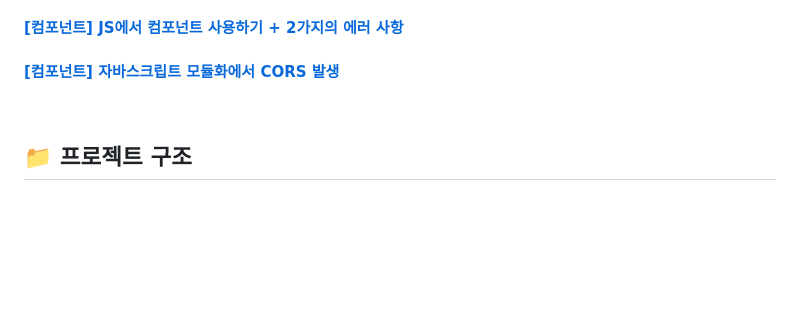
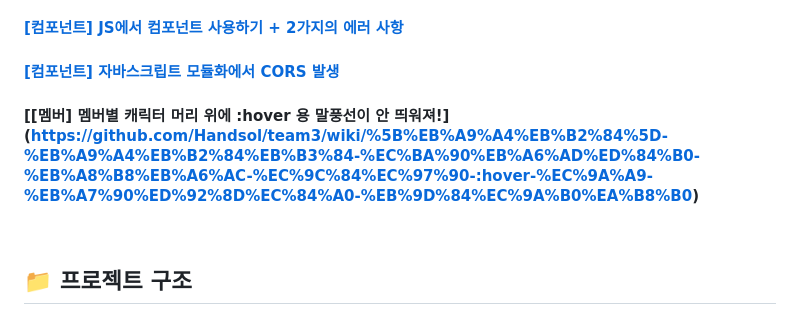
Before and after one commit to Handsol/team3, a Markdown page: README.md, the part around the change. Rendered like a GitHub page; blank space fills up the shorter version.

Commit message:
Update README.md
이수민 - 트러블 슈팅 포스트 추가시킴

```diff
--- a/README.md
+++ b/README.md
@@ -88,7 +88,7 @@
 #### [[방명록] 작성된 글이 있는데도 '작성된 글이 없습니다.' 텍스트가 뜬다고?](https://github.com/Handsol/team3/wiki/%5B%EB%B0%A9%EB%AA%85%EB%A1%9D%5D-%EC%9E%91%EC%84%B1%EB%90%9C-%EA%B8%80%EC%9D%B4-%EC%9E%88%EB%8A%94%EB%8D%B0%EB%8F%84-%E2%80%98%EC%9E%91%EC%84%B1%EB%90%9C-%EA%B8%80%EC%9D%B4-%EC%97%86%EC%8A%B5%EB%8B%88%EB%8B%A4.%E2%80%99-%ED%85%8D%EC%8A%A4%ED%8A%B8%EA%B0%80-%EB%9C%AC%EB%8B%A4%EA%B3%A0%3F)
 #### [[컴포넌트] JS에서 컴포넌트 사용하기 + 2가지의 에러 사항](https://github.com/Handsol/team3/wiki/%5B%EC%BB%B4%ED%8F%AC%EB%84%8C%ED%8A%B8%5D-JS%EC%97%90%EC%84%9C-%EC%BB%B4%ED%8F%AC%EB%84%8C%ED%8A%B8-%EC%82%AC%EC%9A%A9%ED%95%98%EA%B8%B0---2%EA%B0%80%EC%A7%80%EC%9D%98-%EC%97%90%EB%9F%AC-%EC%82%AC%ED%95%AD)
 #### [[컴포넌트] 자바스크립트 모듈화에서 CORS 발생](https://github.com/Handsol/team3/wiki/%5B%EC%BB%B4%ED%8F%AC%EB%84%8C%ED%8A%B8%5D-%EC%9E%90%EB%B0%94%EC%8A%A4%ED%81%AC%EB%A6%BD%ED%8A%B8-%EB%AA%A8%EB%93%88%ED%99%94%EC%97%90%EC%84%9C-CORS-%EB%B0%9C%EC%83%9D)
-
+#### [[멤버] 멤버별 캐릭터 머리 위에 :hover 용 말풍선이 안 띄워져!] (https://github.com/Handsol/team3/wiki/%5B%EB%A9%A4%EB%B2%84%5D-%EB%A9%A4%EB%B2%84%EB%B3%84-%EC%BA%90%EB%A6%AD%ED%84%B0-%EB%A8%B8%EB%A6%AC-%EC%9C%84%EC%97%90-:hover-%EC%9A%A9-%EB%A7%90%ED%92%8D%EC%84%A0-%EB%9D%84%EC%9A%B0%EA%B8%B0)
 <br />
 
 ## 📁 프로젝트 구조
```
